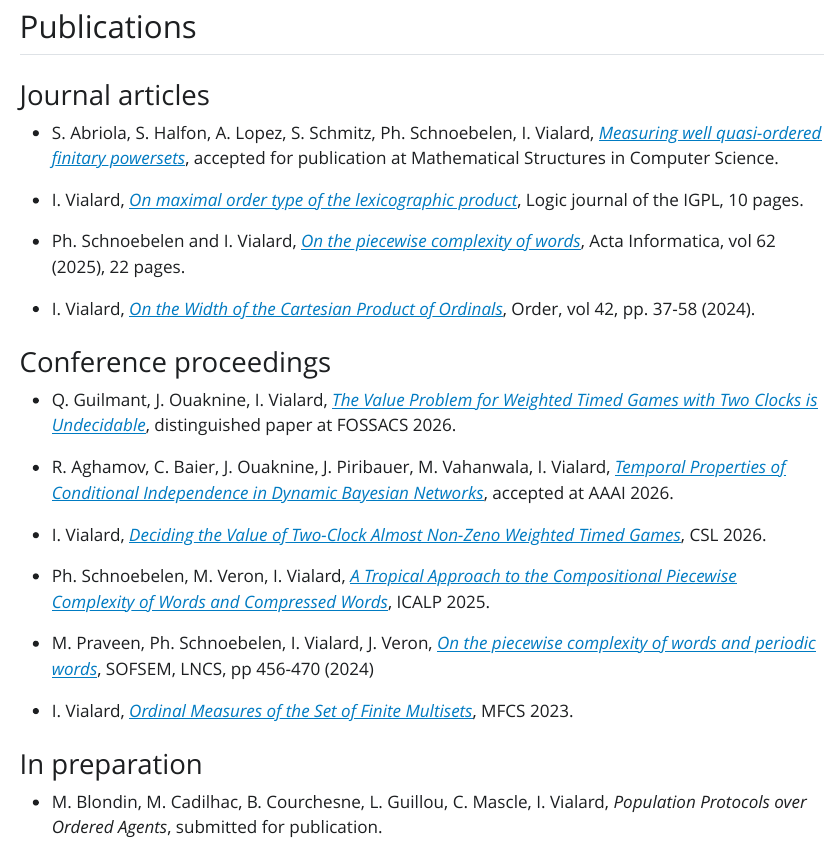
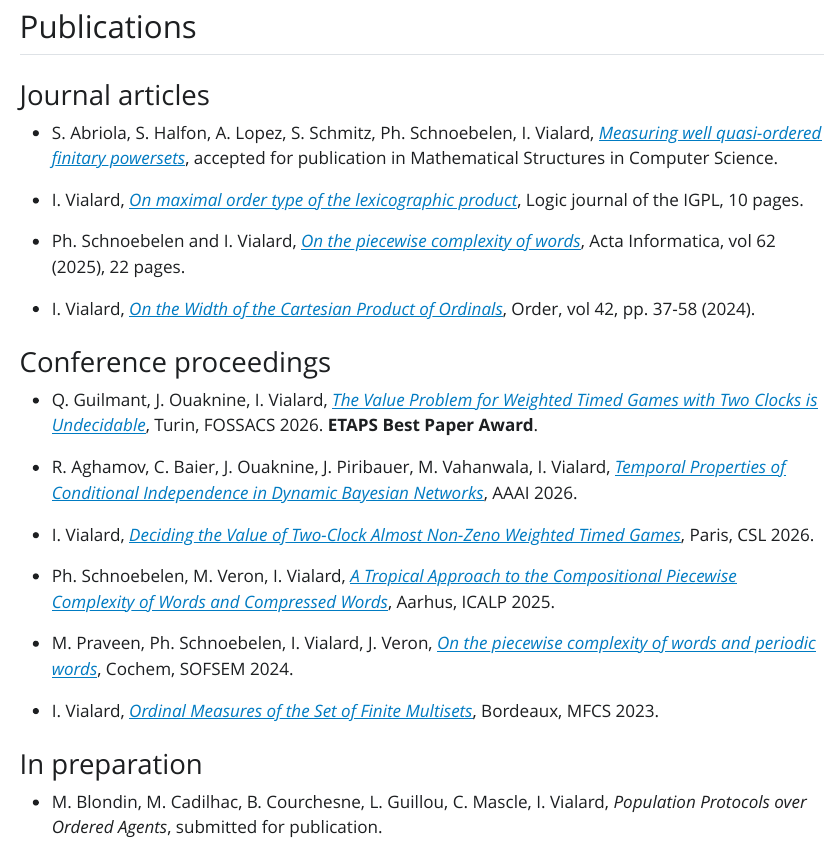
Before and after one commit to isavialard/home, a Quarto document (index.qmd): the page in a window 1100 px wide, from 510 px down. The pictures show the output file index.html that the author committed with the source, opened offline; Quarto's library style sheets are replaced by a plain one without menus.

Commit message:
best paper award!

```diff
--- a/index.qmd
+++ b/index.qmd
@@ -31,7 +31,7 @@ I am also interested in proof assistants and combinatorics on words.
 
 ### Journal articles
 
-- S. Abriola, S. Halfon, A. Lopez, S. Schmitz, Ph. Schnoebelen, I. Vialard, [*Measuring well quasi-ordered finitary powersets*](https://arxiv.org/abs/2312.14587), accepted for publication at Mathematical Structures in Computer Science.
+- S. Abriola, S. Halfon, A. Lopez, S. Schmitz, Ph. Schnoebelen, I. Vialard, [*Measuring well quasi-ordered finitary powersets*](https://arxiv.org/abs/2312.14587), accepted for publication in Mathematical Structures in Computer Science.
 
 - I. Vialard, [*On maximal order type of the lexicographic product*](https://doi.org/10.1093/jigpal/jzaf051), Logic journal of the IGPL, 10 pages.
 
@@ -42,17 +42,17 @@ I am also interested in proof assistants and combinatorics on words.
 
 ### Conference proceedings
 
-- Q. Guilmant, J. Ouaknine, I. Vialard, [*The Value Problem for Weighted Timed Games with Two Clocks is Undecidable*](https://arxiv.org/abs/2507.10550), distinguished paper at FOSSACS 2026.
+- Q. Guilmant, J. Ouaknine, I. Vialard, [*The Value Problem for Weighted Timed Games with Two Clocks is Undecidable*](https://arxiv.org/abs/2507.10550), Turin, FOSSACS 2026. **ETAPS Best Paper Award**.
 
-- R. Aghamov, C. Baier, J. Ouaknine, J. Piribauer, M. Vahanwala, I. Vialard, [*Temporal Properties of Conditional Independence in Dynamic Bayesian Networks*](https://arxiv.org/abs/2511.10266), accepted at AAAI 2026.
+- R. Aghamov, C. Baier, J. Ouaknine, J. Piribauer, M. Vahanwala, I. Vialard, [*Temporal Properties of Conditional Independence in Dynamic Bayesian Networks*](https://arxiv.org/abs/2511.10266), AAAI 2026.
 
-- I. Vialard, [*Deciding the Value of Two-Clock Almost Non-Zeno Weighted Timed Games*](https://drops.dagstuhl.de/entities/document/10.4230/LIPIcs.CSL.2026.33), CSL 2026.
+- I. Vialard, [*Deciding the Value of Two-Clock Almost Non-Zeno Weighted Timed Games*](https://drops.dagstuhl.de/entities/document/10.4230/LIPIcs.CSL.2026.33), Paris, CSL 2026.
 
-- Ph. Schnoebelen, M. Veron, I. Vialard, [*A Tropical Approach to the Compositional Piecewise Complexity of Words and Compressed Words*](https://doi.org/10.4230/LIPIcs.ICALP.2025.171), ICALP 2025.
+- Ph. Schnoebelen, M. Veron, I. Vialard, [*A Tropical Approach to the Compositional Piecewise Complexity of Words and Compressed Words*](https://doi.org/10.4230/LIPIcs.ICALP.2025.171), Aarhus, ICALP 2025.
 
-- M. Praveen, Ph. Schnoebelen, I. Vialard, J. Veron, [*On the piecewise complexity of words and periodic words*](https://link.springer.com/chapter/10.1007/978-3-031-52113-3_32), SOFSEM, LNCS, pp 456-470 (2024)
+- M. Praveen, Ph. Schnoebelen, I. Vialard, J. Veron, [*On the piecewise complexity of words and periodic words*](https://link.springer.com/chapter/10.1007/978-3-031-52113-3_32), Cochem, SOFSEM 2024.
 
-- I. Vialard, [*Ordinal Measures of the Set of Finite Multisets*](https://doi.org/10.4230/LIPIcs.MFCS.2023.87), MFCS 2023.
+- I. Vialard, [*Ordinal Measures of the Set of Finite Multisets*](https://doi.org/10.4230/LIPIcs.MFCS.2023.87), Bordeaux, MFCS 2023.
 
 
 ### In preparation
```
Also changed, not shown: index.html.
